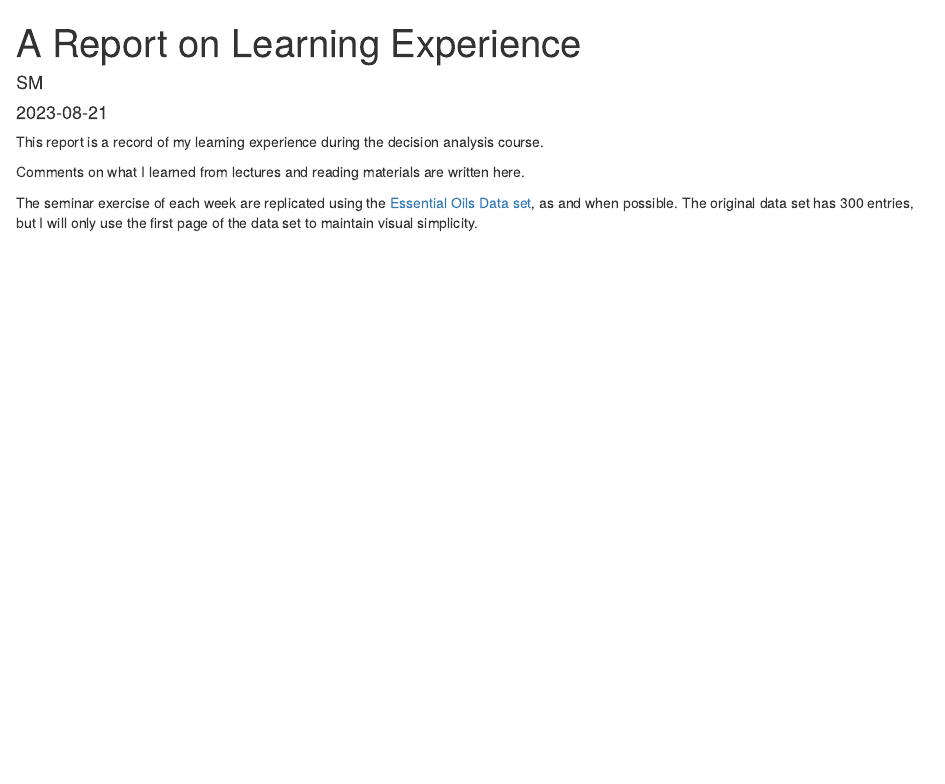
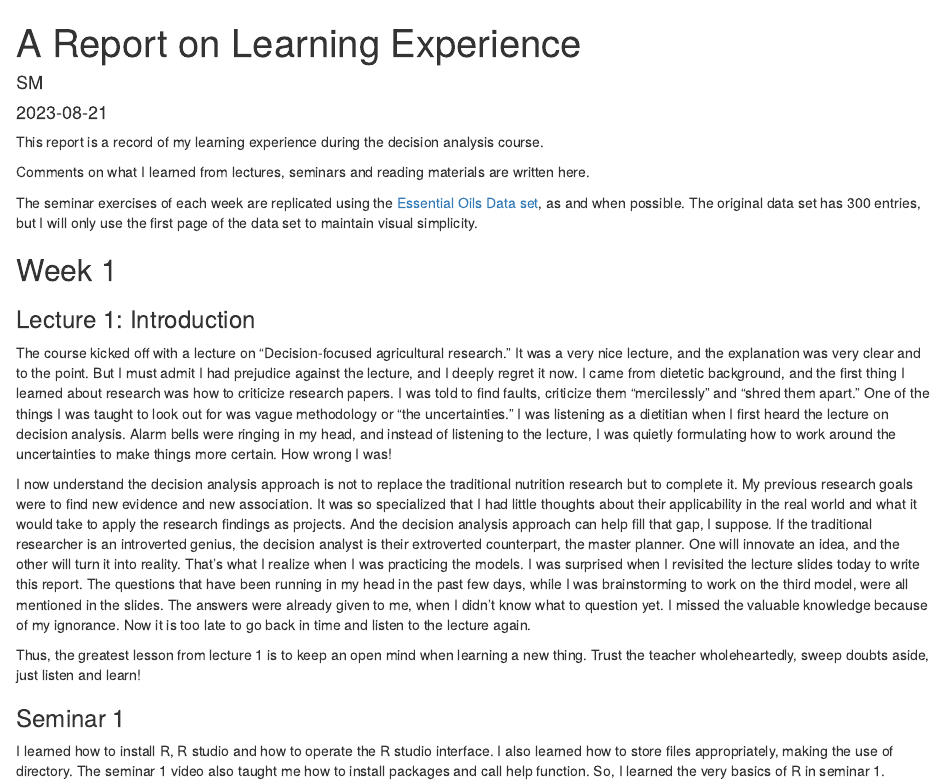
Before and after one commit to szmoe/Perfume_Vs._Candle_Vs._Perfume_Pouch, an R Markdown document (Learning_Experience_Report.Rmd): the page in a window 1100 px wide, from its top. The pictures show the output file Learning_Experience_Report.html that the author committed with the source, opened offline.

Commit message:
add week 1

```diff
--- a/Learning_Experience_Report.Rmd
+++ b/Learning_Experience_Report.Rmd
@@ -11,6 +11,22 @@ knitr::opts_chunk$set(echo = TRUE)
 
 This report is a record of my learning experience during the decision analysis course.
 
-Comments on what I learned from lectures and reading materials are written here.
+Comments on what I learned from lectures, seminars and reading materials are written here.
 
-The seminar exercise of each week are replicated using the [Essential Oils Data set](https://github.com/szmoe/Perfume_Vs._Candle_Vs._Perfume_Pouch/blob/main/Essential_Oils.csv), as and when possible. The original data set has 300 entries, but I will only use the first page of the data set to maintain visual simplicity.
+The seminar exercises of each week are replicated using the [Essential Oils Data set](https://github.com/szmoe/Perfume_Vs._Candle_Vs._Perfume_Pouch/blob/main/Essential_Oils.csv), as and when possible. The original data set has 300 entries, but I will only use the first page of the data set to maintain visual simplicity.
+
+## Week 1
+
+### Lecture 1: Introduction
+
+The course kicked off with a lecture on "Decision-focused agricultural research." It was a very nice lecture, and the explanation was very clear and to the point. But I must admit I had prejudice against the lecture, and I deeply regret it now. I came from dietetic background, and the first thing I learned about research was how to criticize research papers. I was told to find faults, criticize them "mercilessly" and "shred them apart." One of the things I was taught to look out for was vague methodology or "the uncertainties." I was listening as a dietitian when I first heard the lecture on decision analysis. Alarm bells were ringing in my head, and instead of listening to the lecture, I was quietly formulating how to work around the uncertainties to make things more certain. How wrong I was!
+
+I now understand the decision analysis approach is not to replace the traditional nutrition research but to complete it. My previous research goals were to find new evidence and new association. It was so specialized that I had little thoughts about their applicability in the real world and what it would take to apply the research findings as projects. And the decision analysis approach can help fill that gap, I suppose. If the traditional researcher is an introverted genius, the decision analyst is their extroverted counterpart, the master planner. One will innovate an idea, and the other will turn it into reality. That's what I realize when I was practicing the models. I was surprised when I revisited the lecture slides today to write this report. The questions that have been running in my head in the past few days, while I was brainstorming to work on the third model, were all mentioned in the slides. The answers were already given to me, when I didn't know what to question yet. I missed the valuable knowledge because of my ignorance. Now it is too late to go back in time and listen to the lecture again.
+
+Thus, the greatest lesson from lecture 1 is to keep an open mind when learning a new thing. Trust the teacher wholeheartedly, sweep doubts aside, just listen and learn!
+
+
+
+### Seminar 1
+
+I learned how to install R, R studio and how to operate the R studio interface. I also learned how to store files appropriately, making the use of directory. The seminar 1 video also taught me how to install packages and call help function. So, I learned the very basics of R in seminar 1.
```
Also changed, not shown: Learning_Experience_Report.html.
